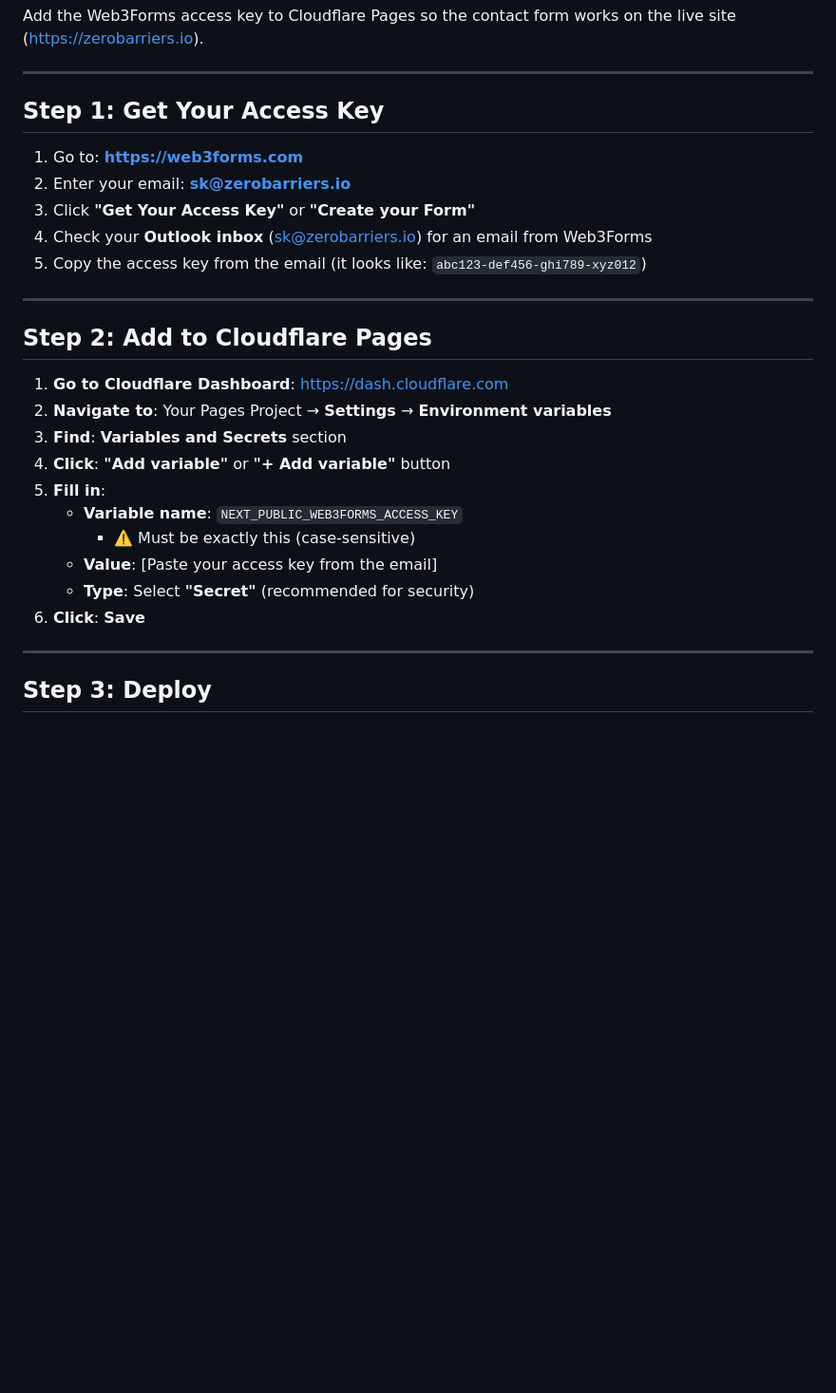
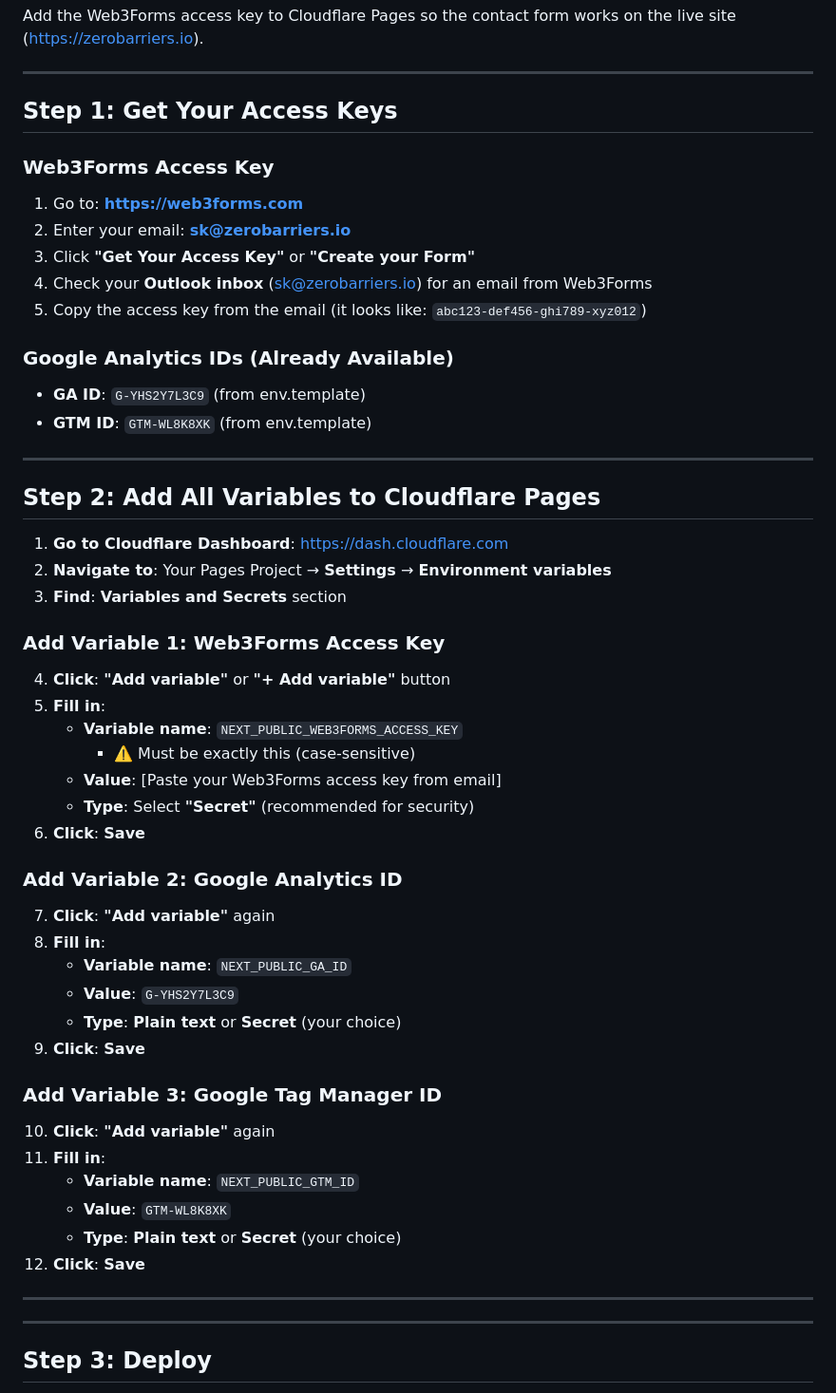
Before and after one commit to ShayneIsMagic/zero-barriers, a Markdown page: ADD_KEY_TO_CLOUDFLARE.md, the part around the change printed below. Shown: that part at 95% size. Drawn GitHub-style; blank space fills up the shorter version.

```diff
--- a/ADD_KEY_TO_CLOUDFLARE.md
+++ b/ADD_KEY_TO_CLOUDFLARE.md
@@ -5,28 +5,53 @@ Add the Web3Forms access key to Cloudflare Pages so the contact form works on th
 
 ---
 
-## Step 1: Get Your Access Key
+## Step 1: Get Your Access Keys
 
+### Web3Forms Access Key
 1. Go to: **https://web3forms.com**
 2. Enter your email: **sk@zerobarriers.io**
 3. Click **"Get Your Access Key"** or **"Create your Form"**
 4. Check your **Outlook inbox** (sk@zerobarriers.io) for an email from Web3Forms
 5. Copy the access key from the email (it looks like: `abc123-def456-ghi789-xyz012`)
 
+### Google Analytics IDs (Already Available)
+- **GA ID**: `G-YHS2Y7L3C9` (from env.template)
+- **GTM ID**: `GTM-WL8K8XK` (from env.template)
+
 ---
 
-## Step 2: Add to Cloudflare Pages
+## Step 2: Add All Variables to Cloudflare Pages
 
 1. **Go to Cloudflare Dashboard**: https://dash.cloudflare.com
 2. **Navigate to**: Your Pages Project → **Settings** → **Environment variables**
 3. **Find**: **Variables and Secrets** section
+
+### Add Variable 1: Web3Forms Access Key
 4. **Click**: **"Add variable"** or **"+ Add variable"** button
 5. **Fill in**:
    - **Variable name**: `NEXT_PUBLIC_WEB3FORMS_ACCESS_KEY`
      - ⚠️ Must be exactly this (case-sensitive)
-   - **Value**: [Paste your access key from the email]
+   - **Value**: [Paste your Web3Forms access key from email]
    - **Type**: Select **"Secret"** (recommended for security)
 6. **Click**: **Save**
+
+### Add Variable 2: Google Analytics ID
+7. **Click**: **"Add variable"** again
+8. **Fill in**:
+   - **Variable name**: `NEXT_PUBLIC_GA_ID`
+   - **Value**: `G-YHS2Y7L3C9`
+   - **Type**: **Plain text** or **Secret** (your choice)
+9. **Click**: **Save**
+
+### Add Variable 3: Google Tag Manager ID
+10. **Click**: **"Add variable"** again
+11. **Fill in**:
+    - **Variable name**: `NEXT_PUBLIC_GTM_ID`
+    - **Value**: `GTM-WL8K8XK`
+    - **Type**: **Plain text** or **Secret** (your choice)
+12. **Click**: **Save**
+
+---
 
 ---
 
```
Also changed, not shown: other parts of ADD_KEY_TO_CLOUDFLARE.md (+11 -3 lines), CLOUDFLARE_ENV_VARS_COMPLETE.md (added, +95 -0 lines).
